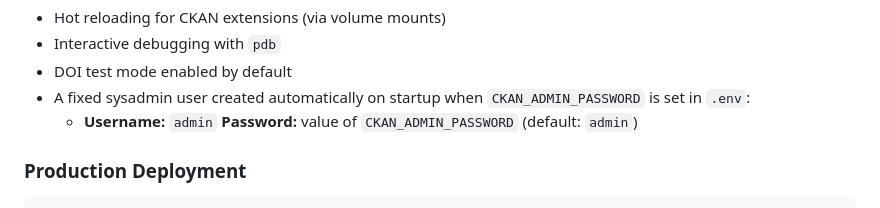
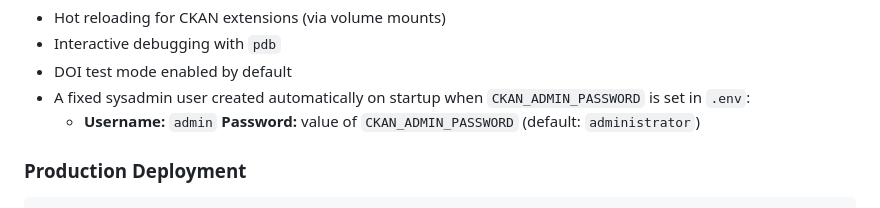
Before and after one commit to COATnor/datacatalog, a Markdown page: README.md, the part around the change. Rendered like a GitHub page.

Commit message:
fix:doc: default admin password

```diff
--- a/README.md
+++ b/README.md
@@ -86,7 +86,7 @@ The development server supports:
 - Interactive debugging with `pdb`
 - DOI test mode enabled by default
 - A fixed sysadmin user created automatically on startup when `CKAN_ADMIN_PASSWORD` is set in `.env`:
-  - **Username:** `admin`  **Password:** value of `CKAN_ADMIN_PASSWORD` (default: `admin`)
+  - **Username:** `admin`  **Password:** value of `CKAN_ADMIN_PASSWORD` (default: `administrator`)
 
 ### Production Deployment
 
```
